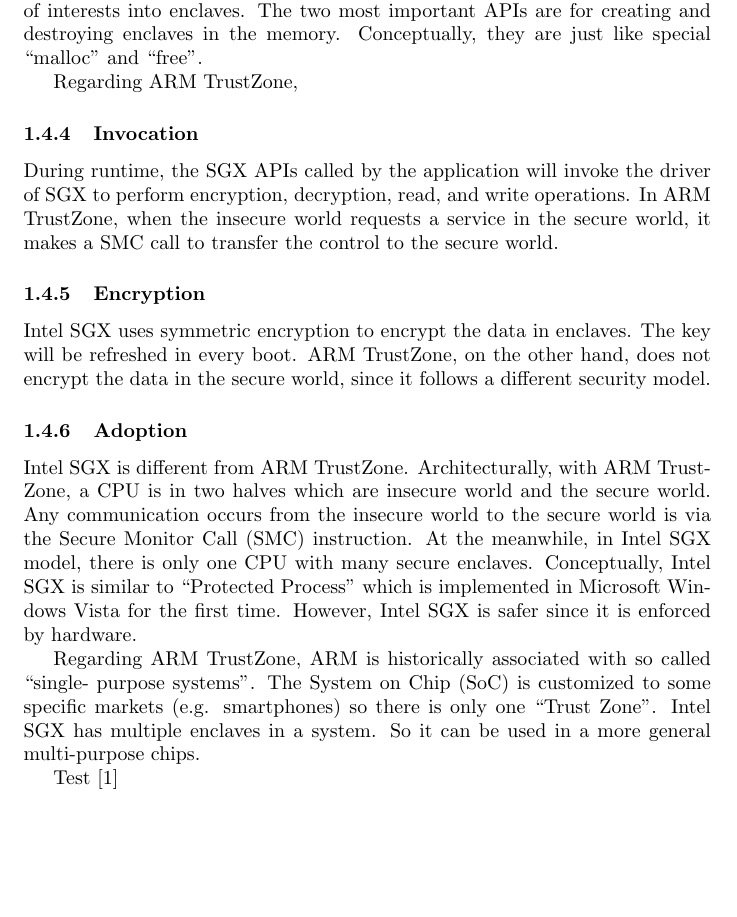
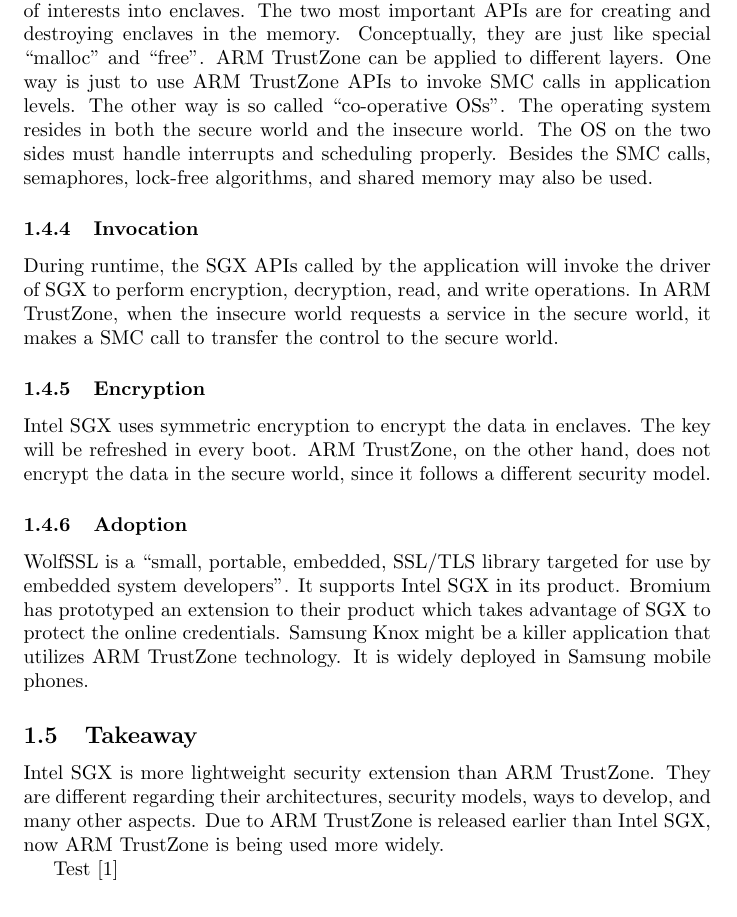
Before and after one commit to jjsahalf/courses, a LaTeX document (IST597/draft/main.tex, which reads IST597/draft/difference.tex): part of page 3 of 3, cut so that both start at the same text, the shorter picture padded with empty space. Compiled offline with pdfLaTeX.

Commit message:
main body done

```diff
--- a/IST597/draft/difference.tex
+++ b/IST597/draft/difference.tex
@@ -106,9 +106,13 @@
 can explicitly put the data of interests into enclaves.
 The two most important APIs are for creating and destroying enclaves
 in the memory. Conceptually, they are just like special ``malloc''
-and ``free''.
-
-Regarding ARM TrustZone,
+and ``free''. ARM TrustZone can be applied to different layers.
+One way is just to use ARM TrustZone APIs to invoke SMC calls in
+application levels. The other way is so called ``co-operative OSs''.
+The operating system resides in both the secure world and the
+insecure world. The OS on the two sides must handle interrupts and
+scheduling properly. Besides the SMC calls, semaphores, lock-free
+algorithms, and shared memory may also be used.
 
 
 \subsubsection{Invocation}
@@ -129,23 +133,37 @@
 
 
 \subsubsection{Adoption}
+WolfSSL is a ``small, portable, embedded, SSL/TLS library targeted
+for use by embedded system developers''. It supports Intel SGX in
+its product. Bromium has prototyped an extension to their product
+which takes advantage of SGX to protect the online credentials.
+Samsung Knox might be a killer application that utilizes ARM TrustZone
+technology. It is widely deployed in Samsung mobile phones.
+%Now Intel SGX SDK supports Microsoft Windows 7, Windows 8.1, Windows 10,
+%and Ubuntu 14.04.
+%https://blogs.bromium.com/using-intel-sgx-to-protect-on-line-credentials/
+
+
+\subsection{Takeaway}
+Intel SGX is more lightweight security extension than ARM TrustZone.
+They are different regarding their architectures, security models,
+ways to develop, and many other aspects. Due to ARM TrustZone is released
+earlier than Intel SGX, now ARM TrustZone is being used more widely.
 
 
 
+%Intel SGX is different from ARM TrustZone. Architecturally, with ARM TrustZone, a
+%CPU is in two halves which are insecure world and the secure world. Any
+%communication occurs from the insecure world to the secure world is via the
+%Secure Monitor Call (SMC) instruction. At the meanwhile, in Intel SGX model,
+%there is only one CPU with many secure enclaves. Conceptually, Intel SGX
+%is similar to ``Protected Process'' which is implemented in Microsoft Windows
+%Vista for the first time. However, Intel SGX is safer since it is enforced
+%by hardware.
 
-
-Intel SGX is different from ARM TrustZone. Architecturally, with ARM TrustZone, a
-CPU is in two halves which are insecure world and the secure world. Any
-communication occurs from the insecure world to the secure world is via the
-Secure Monitor Call (SMC) instruction. At the meanwhile, in Intel SGX model,
-there is only one CPU with many secure enclaves. Conceptually, Intel SGX
-is similar to ``Protected Process'' which is implemented in Microsoft Windows
-Vista for the first time. However, Intel SGX is safer since it is enforced
-by hardware.
-
-Regarding ARM TrustZone, ARM is historically associated with so called ``single-
-purpose systems''. The System on Chip (SoC) is customized to some specific markets
-(e.g. smartphones) so there is only one ``Trust Zone''. Intel SGX has multiple
-enclaves in a system. So it can be used in a more general multi-purpose chips.
+%Regarding ARM TrustZone, ARM is historically associated with so called ``single-
+%purpose systems''. The System on Chip (SoC) is customized to some specific markets
+%(e.g. smartphones) so there is only one ``Trust Zone''. Intel SGX has multiple
+%enclaves in a system. So it can be used in a more general multi-purpose chips.
 
 Test~\cite{ChurchEncoding}
```
Also changed, not shown: IST597/draft/main.pdf, 3 other files.
